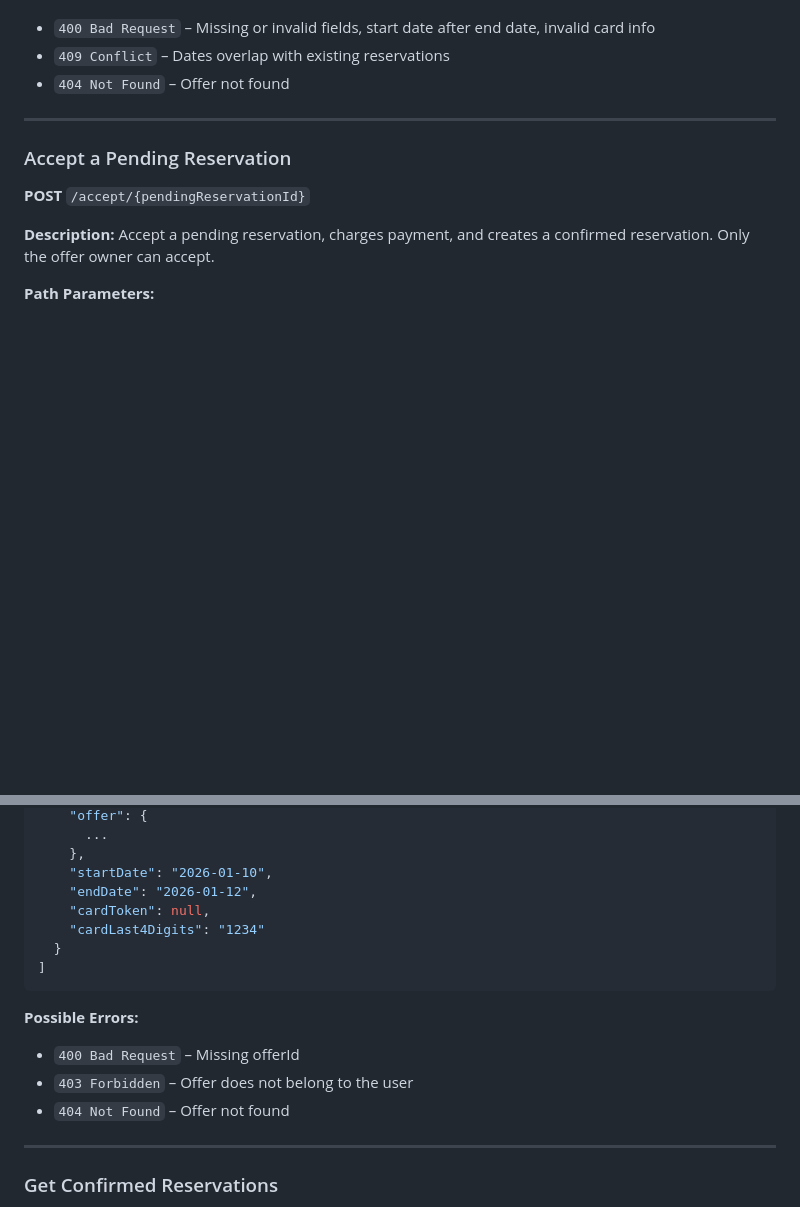
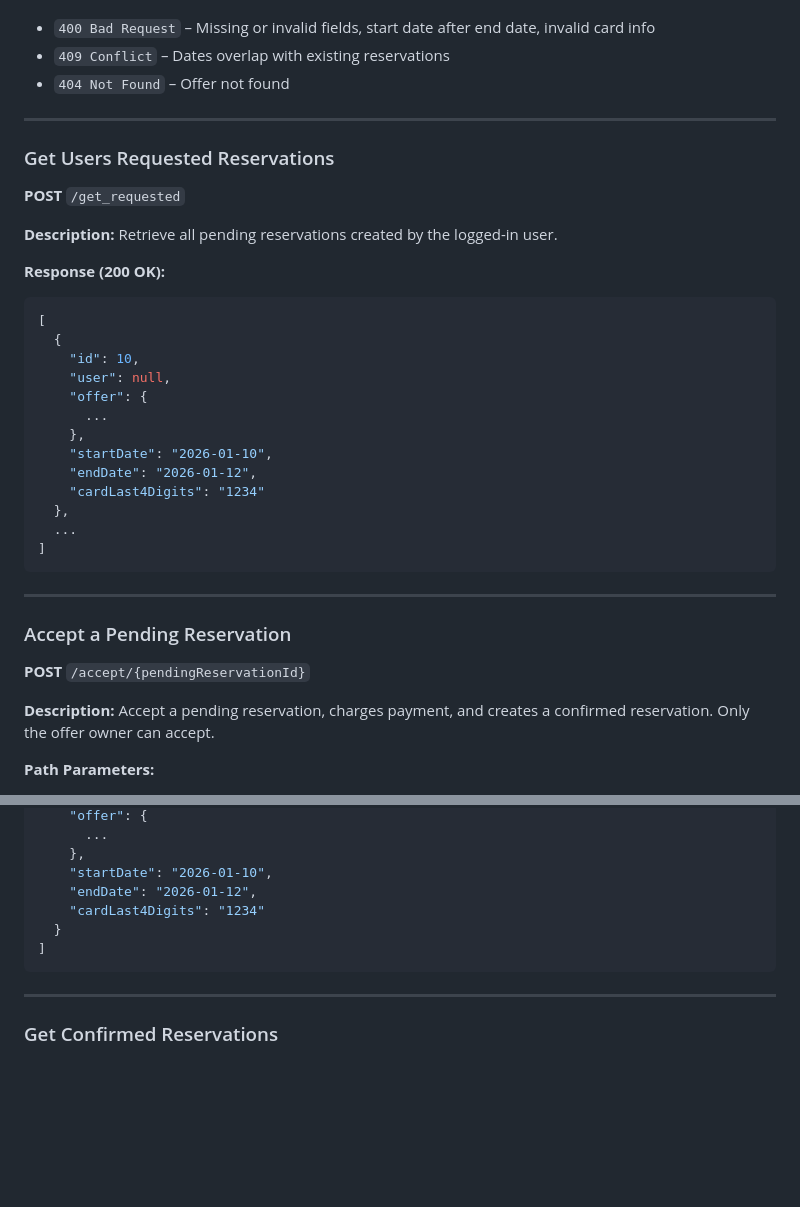
Before and after one commit to SGancarczyk/Jewa, a Markdown page: Docs/BackendAPIEndpoints/ReservationApi.md, 2 parts joined by grey strips. Drawn GitHub-style; blank space fills up the shorter version.

Commit message:
Update ReservationApi docks

````diff
--- a/Docs/BackendAPIEndpoints/ReservationApi.md
+++ b/Docs/BackendAPIEndpoints/ReservationApi.md
@@ -43,6 +43,32 @@
 - `400 Bad Request` – Missing or invalid fields, start date after end date, invalid card info
 - `409 Conflict` – Dates overlap with existing reservations
 - `404 Not Found` – Offer not found
+
+---
+
+### Get Users Requested Reservations
+
+**POST** `/get_requested`
+
+**Description:** Retrieve all pending reservations created by the logged-in user.
+
+**Response (200 OK):**
+
+```json
+[
+  {
+    "id": 10,
+    "user": null,
+    "offer": {
+      ...
+    },
+    "startDate": "2026-01-10",
+    "endDate": "2026-01-12",
+    "cardLast4Digits": "1234"
+  },
+  ...
+]
+```
 
 ---
 
@@ -166,17 +192,10 @@
     },
     "startDate": "2026-01-10",
     "endDate": "2026-01-12",
-    "cardToken": null,
     "cardLast4Digits": "1234"
   }
 ]
 ```
-
-**Possible Errors:**
-
-- `400 Bad Request` – Missing offerId
-- `403 Forbidden` – Offer does not belong to the user
-- `404 Not Found` – Offer not found
 
 ---
 
````
